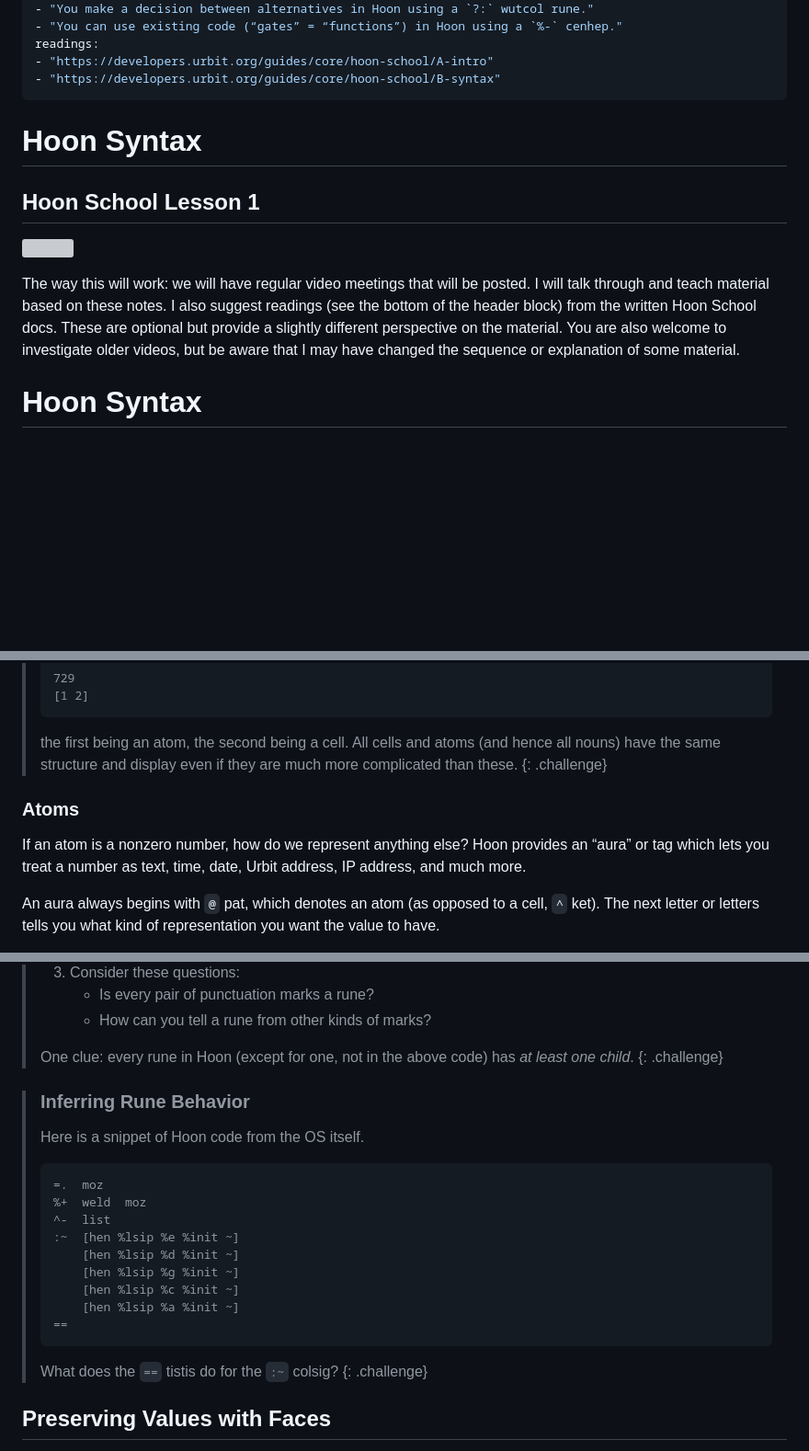
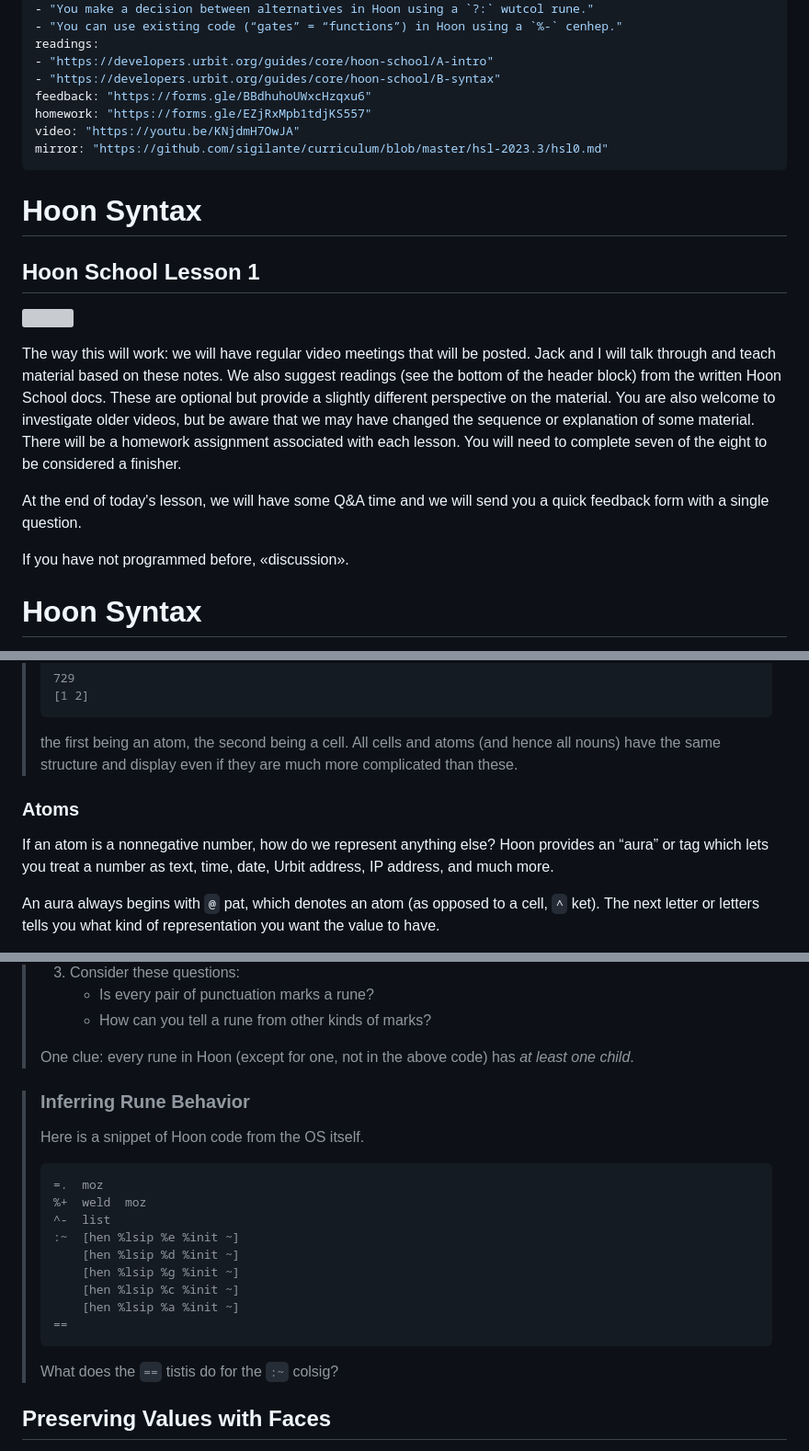
Before and after one commit to sigilante/curriculum, a Markdown page: hsl-2023.3/hsl0.md, 3 parts joined by grey strips. Shown: that part at 92% size. Rendered like a GitHub page; blank space fills up the shorter version; grey boxes are pictures that could not be loaded.

````diff
--- a/hsl-2023.3/hsl0.md
+++ b/hsl-2023.3/hsl0.md
@@ -29,6 +29,10 @@ keypoints:
 readings:
 - "https://developers.urbit.org/guides/core/hoon-school/A-intro"
 - "https://developers.urbit.org/guides/core/hoon-school/B-syntax"
+feedback: "https://forms.gle/BBdhuhoUWxcHzqxu6"
+homework: "https://forms.gle/EZjRxMpb1tdjKS557"
+video: "https://youtu.be/KNjdmH7OwJA"
+mirror: "https://github.com/sigilante/curriculum/blob/master/hsl-2023.3/hsl0.md"
 ---
 
 #   Hoon Syntax
@@ -36,7 +40,12 @@ readings:
 
 ![](https://i.dailymail.co.uk/i/pix/2015/02/02/2541F2DB00000578-0-This_Holden_utility_was_seized_by_police_for_Hooning_in_Tennant_-a-24_1422867990080.jpg)
 
-The way this will work:  we will have regular video meetings that will be posted.  I will talk through and teach material based on these notes.  I also suggest readings (see the bottom of the header block) from the written Hoon School docs.  These are optional but provide a slightly different perspective on the material.  You are also welcome to investigate older videos, but be aware that I may have changed the sequence or explanation of some material.
+The way this will work:  we will have regular video meetings that will be posted.  Jack and I will talk through and teach material based on these notes.  We also suggest readings (see the bottom of the header block) from the written Hoon School docs.  These are optional but provide a slightly different perspective on the material.  You are also welcome to investigate older videos, but be aware that we may have changed the sequence or explanation of some material.  There will be a homework assignment associated with each lesson.  You will need to complete seven of the eight to be considered a finisher.
+
+At the end of today's lesson, we will have some Q&A time and we will send you a quick feedback form with a single question.
+
+If you have not programmed before, «discussion».
+
 
 #   Hoon Syntax
 
@@ -171,11 +180,11 @@ _Everything_ in Hoon (and Nock, and Urbit) is a noun.  The Urbit OS itself is a
 > ```
 >
 > the first being an atom, the second being a cell.  All cells and atoms (and hence all nouns) have the same structure and display even if they are much more complicated than these.
-{: .challenge}
+
 
 ### Atoms
 
-If an atom is a nonzero number, how do we represent anything else?  Hoon provides an “aura” or tag which lets you treat a number as text, time, date, Urbit address, IP address, and much more.
+If an atom is a nonnegative number, how do we represent anything else?  Hoon provides an “aura” or tag which lets you treat a number as text, time, date, Urbit address, IP address, and much more.
 
 An aura always begins with `@` pat, which denotes an atom (as opposed to a cell, `^` ket).  The next letter or letters tells you what kind of representation you want the value to have.
 
@@ -356,13 +365,13 @@ We are only going to introduce a handful of runes in this lesson, but by the tim
 >     - How can you tell a rune from other kinds of marks?
 >
 > One clue:  every rune in Hoon (except for one, not in the above code) has _at least one child_.
-{: .challenge}
+
 
 > ### Inferring Rune Behavior
 >
 > Here is a snippet of Hoon code from the OS itself.
 >
-> ```
+> ```hoon
 > =.  moz
 > %+  weld  moz
 > ^-  list
@@ -375,7 +384,7 @@ We are only going to introduce a handful of runes in this lesson, but by the tim
 > ```
 >
 > What does the `==` tistis do for the `:~` colsig?
-{: .challenge}
+
 
 
 ##  Preserving Values with Faces
````
Also changed, not shown: other parts of hsl-2023.3/hsl0.md (+2 -4 lines).
